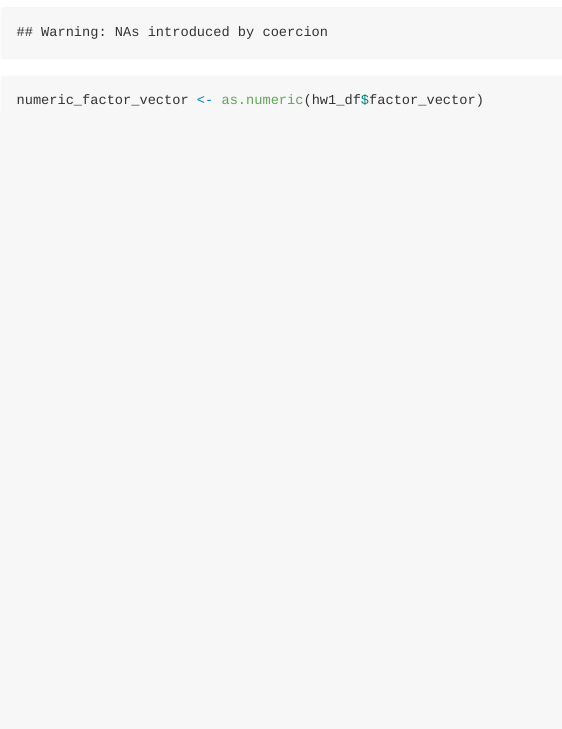
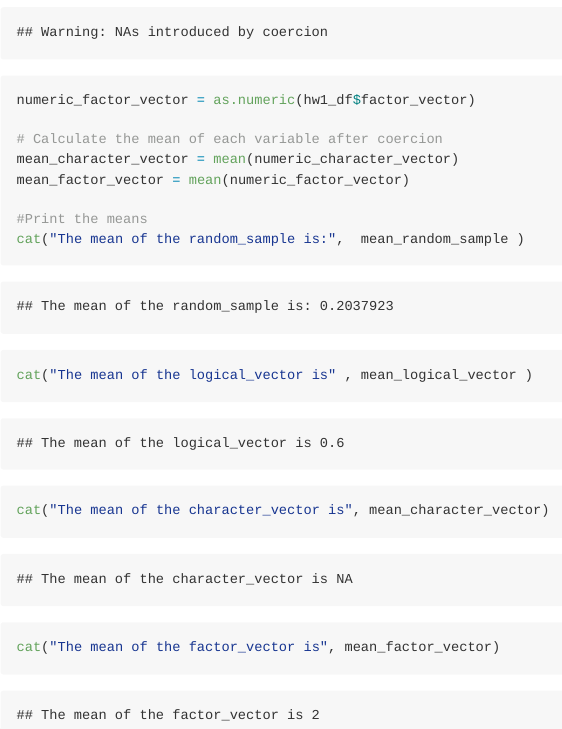
Before and after one commit to Billybeans24/p8105_hw1_CY2772, an R Markdown document (p8105_hw1_CY2772.Rmd): the page in a window 1100 px wide, from 2440 px down. Rendered offline with R 4.5, knitr and Pandoc, with nearby package versions; code that draws random numbers runs with fixed seeds of ours.

Commit message:
Finalized Problem 2 with cleaned code and explanations. We found the means for each variables

````diff
--- a/p8105_hw1_CY2772.Rmd
+++ b/p8105_hw1_CY2772.Rmd
@@ -64,8 +64,16 @@ mean_logical_vector = mean(hw1_df$logical_vector)
 # mean_factor_vector = mean(hw1_df$factor_vector) #cause error
 
 # Coerce character and factor variables to numeric
-numeric_character_vector <- as.numeric(hw1_df$character_vector)
-numeric_factor_vector <- as.numeric(hw1_df$factor_vector)
+numeric_character_vector = as.numeric(hw1_df$character_vector)
+numeric_factor_vector = as.numeric(hw1_df$factor_vector)
 
+# Calculate the mean of each variable after coercion
+mean_character_vector = mean(numeric_character_vector)
+mean_factor_vector = mean(numeric_factor_vector)
 
+#Print the means
+cat("The mean of the random_sample is:",  mean_random_sample )
+cat("The mean of the logical_vector is" , mean_logical_vector )
+cat("The mean of the character_vector is", mean_character_vector)
+cat("The mean of the factor_vector is", mean_factor_vector)
 ```
````
Also changed, not shown: p8105_hw1_CY2772.md.
